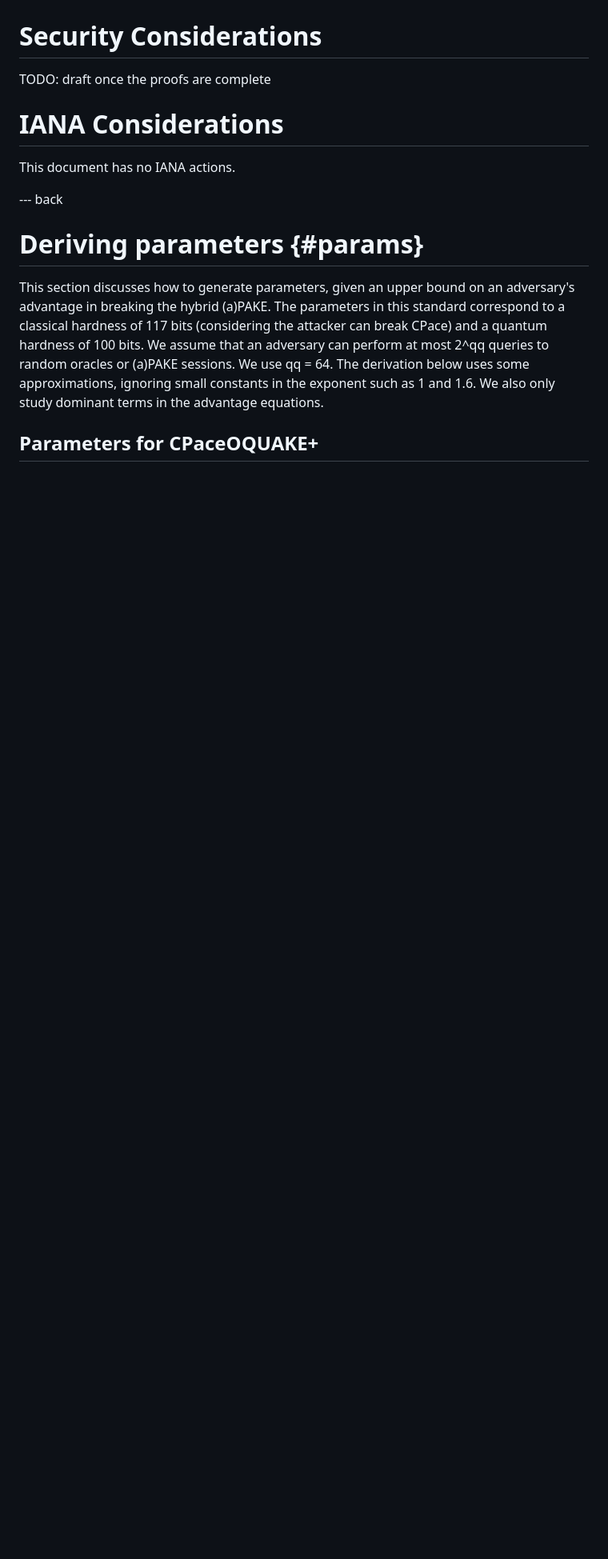
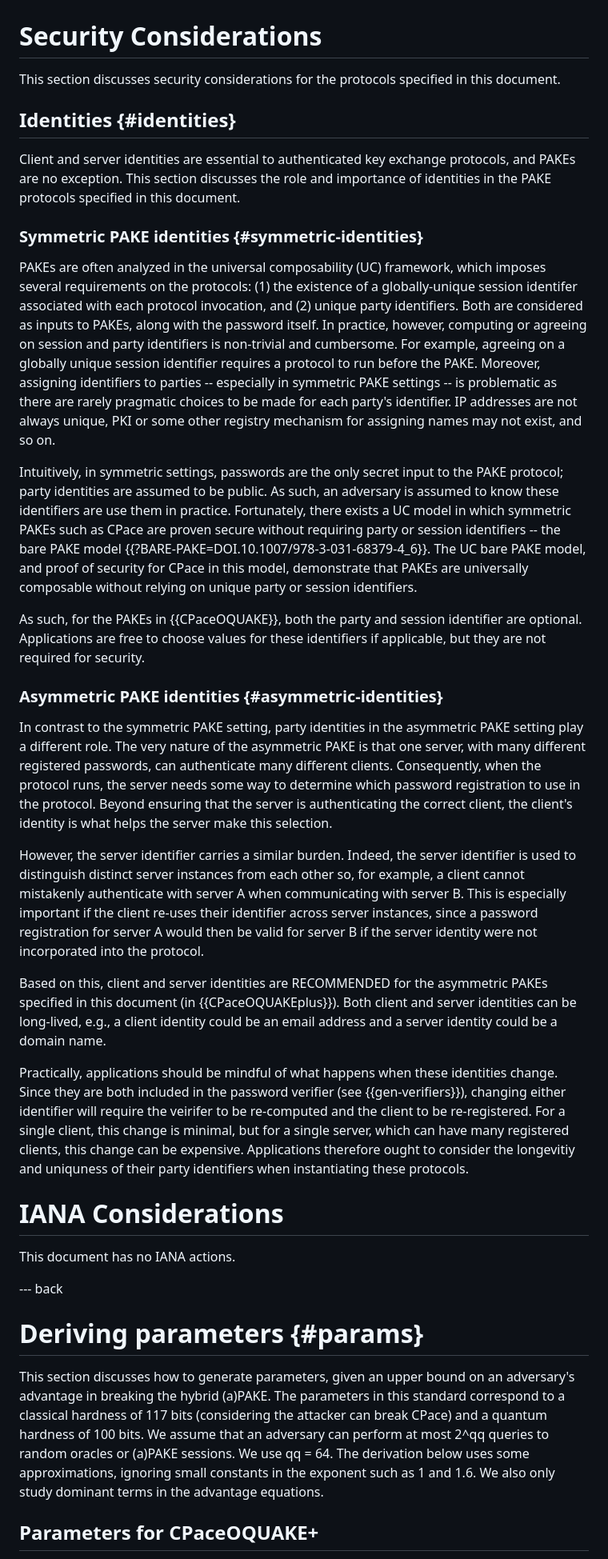
Before and after one commit to chris-wood/draft-pqpake, a Markdown page: draft-vos-cfrg-pqpake.md, the part around one of its changes. Shown at 80% size. Rendered like a GitHub page; blank space fills up the shorter version.

Commit message:
Identity discussion

```diff
--- a/draft-vos-cfrg-pqpake.md
+++ b/draft-vos-cfrg-pqpake.md
@@ -1306,7 +1312,74 @@ implementation might run out of memory.
 
 # Security Considerations
 
-TODO: draft once the proofs are complete
+This section discusses security considerations for the protocols specified in
+this document.
+
+## Identities {#identities}
+
+Client and server identities are essential to authenticated key exchange protocols,
+and PAKEs are no exception. This section discusses the role and importance of
+identities in the PAKE protocols specified in this document.
+
+### Symmetric PAKE identities {#symmetric-identities}
+
+PAKEs are often analyzed in the universal composability (UC) framework,
+which imposes several requirements on the protocols: (1) the existence
+of a globally-unique session identifer associated with each protocol invocation,
+and (2) unique party identifiers. Both are considered as inputs to PAKEs, along
+with the password itself. In practice, however, computing or agreeing on session
+and party identifiers is non-trivial and cumbersome. For example, agreeing on a
+globally unique session identifier requires a protocol to run before the PAKE.
+Moreover, assigning identifiers to parties -- especially in symmetric PAKE settings --
+is problematic as there are rarely pragmatic choices to be made for each party's
+identifier. IP addresses are not always unique, PKI or some other registry
+mechanism for assigning names may not exist, and so on.
+
+Intuitively, in symmetric settings, passwords are the only secret input to the
+PAKE protocol; party identities are assumed to be public. As such, an adversary
+is assumed to know these identifiers are use them in practice. Fortunately,
+there exists a UC model in which symmetric PAKEs such as CPace are proven secure
+without requiring party or session identifiers -- the bare PAKE
+model {{?BARE-PAKE=DOI.10.1007/978-3-031-68379-4_6}}.
+The UC bare PAKE model, and proof of security for CPace in this model,
+demonstrate that PAKEs are universally composable without relying on
+unique party or session identifiers.
+
+As such, for the PAKEs in {{CPaceOQUAKE}}, both the party and session identifier
+are optional. Applications are free to choose values for these identifiers
+if applicable, but they are not required for security.
+
+### Asymmetric PAKE identities {#asymmetric-identities}
+
+In contrast to the symmetric PAKE setting, party identities in the asymmetric
+PAKE setting play a different role. The very nature of the asymmetric PAKE
+is that one server, with many different registered passwords, can authenticate
+many different clients. Consequently, when the protocol runs, the server
+needs some way to determine which password registration to use in the protocol.
+Beyond ensuring that the server is authenticating the correct client, the
+client's identity is what helps the server make this selection.
+
+However, the server identifier carries a similar burden. Indeed,
+the server identifier is used to distinguish distinct server instances
+from each other so, for example, a client cannot mistakenly authenticate
+with server A when communicating with server B. This is especially
+important if the client re-uses their identifier across server instances,
+since a password registration for server A would then be valid for server B
+if the server identity were not incorporated into the protocol.
+
+Based on this, client and server identities are RECOMMENDED for the asymmetric
+PAKEs specified in this document (in {{CPaceOQUAKEplus}}). Both
+client and server identities can be long-lived, e.g., a client identity
+could be an email address and a server identity could be a domain name.
+
+Practically, applications should be mindful of what happens when these
+identities change. Since they are both included in the password verifier
+(see {{gen-verifiers}}), changing either identifier will require the
+veirifer to be re-computed and the client to be re-registered. For a single
+client, this change is minimal, but for a single server, which can have
+many registered clients, this change can be expensive. Applications therefore
+ought to consider the longevitiy and uniquness of their party identifiers
+when instantiating these protocols.
 
 # IANA Considerations
 
@@ -1315,6 +1388,7 @@ This document has no IANA actions.
 --- back
 
 # Deriving parameters {#params}
+
 This section discusses how to generate parameters, given an upper bound on an adversary's advantage in breaking the hybrid (a)PAKE. The parameters in this standard correspond to a classical hardness of 117 bits (considering the attacker can break CPace) and a quantum hardness of 100 bits. We assume that an adversary can perform at most 2^qq queries to random oracles or (a)PAKE sessions. We use qq = 64. The derivation below uses some approximations, ignoring small constants in the exponent such as 1 and 1.6. We also only study dominant terms in the advantage equations.
 
 ## Parameters for CPaceOQUAKE+
```
Also changed, not shown: other parts of draft-vos-cfrg-pqpake.md (+13 -7 lines).
